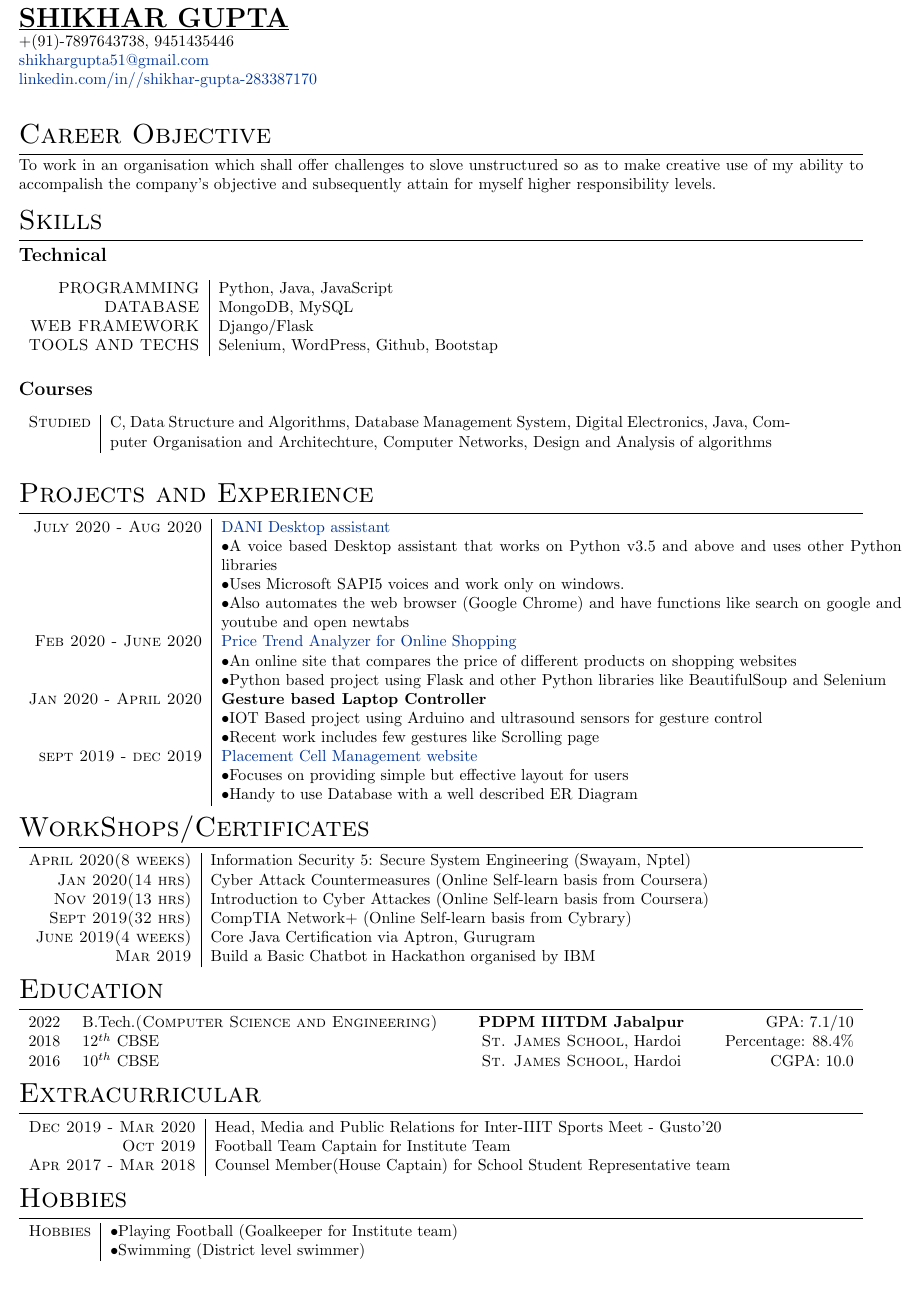
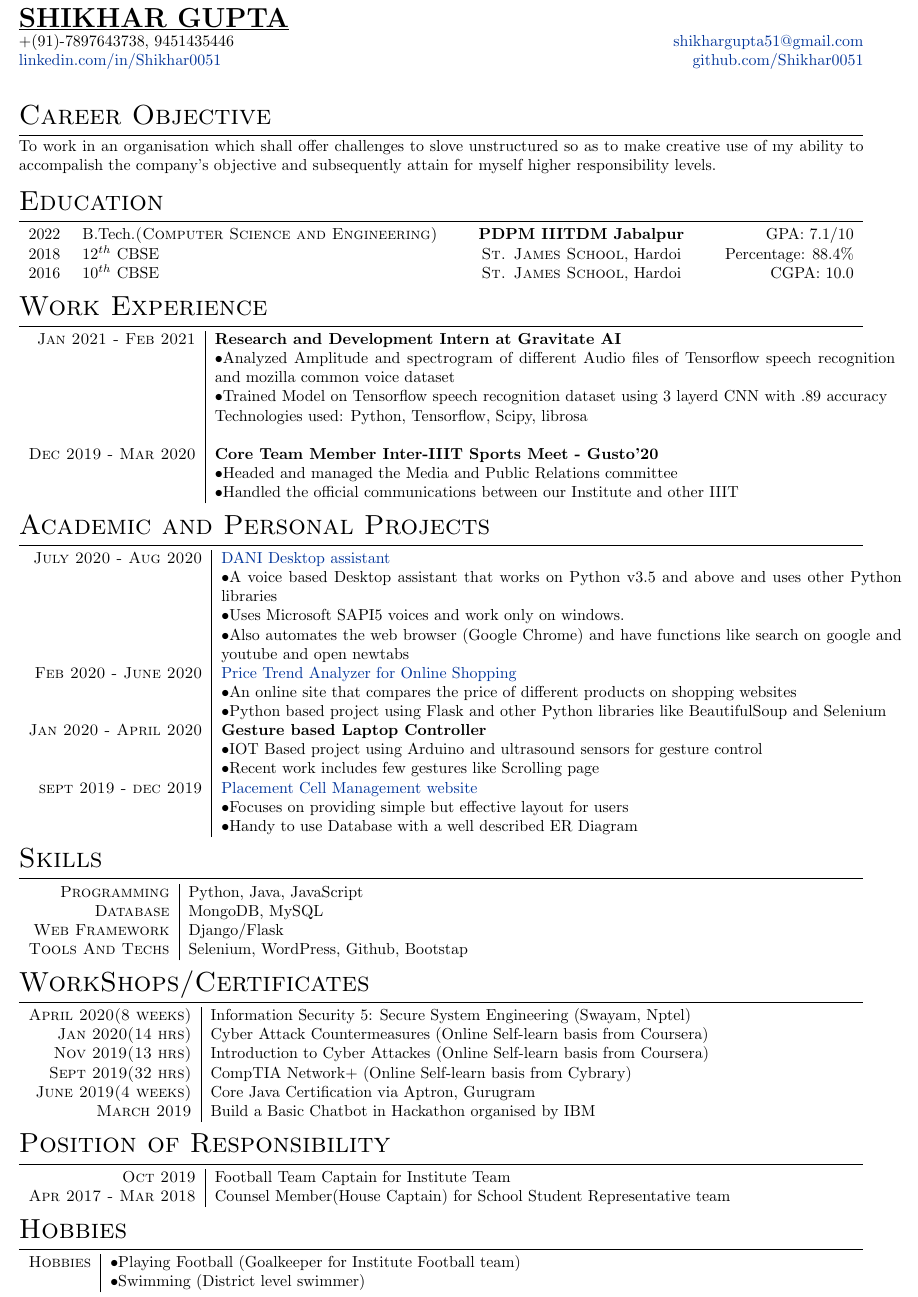
Before and after one commit to Shikhar0051/Resume, a LaTeX CV (resume.tex): part of the page, cut so that both start at the same text. Compiled offline with pdfLaTeX.

Commit message:
Add files via upload

```diff
--- a/resume.tex
+++ b/resume.tex
@@ -33,37 +33,49 @@
 \setlength{\parindent}{0pt}
 
 
-
+%header
 \begin{document}
 \noindent{\LARGE{\underline{\textbf{SHIKHAR GUPTA}}}}\\
-\noindent{ +(91)-7897643738, 9451435446}\\
-\href{mailto:shikhargupta51@gmail.com}{shikhargupta51@gmail.com}\\
-\href{https://www.linkedin.com/in//shikhar-gupta-283387170}{linkedin.com/in//shikhar-gupta-283387170}\\
+\noindent{ +(91)-7897643738, 9451435446}
+\hfill
+\noindent \href{mailto:shikhargupta51@gmail.com}{shikhargupta51@gmail.com}\\
+\noindent \href{https://www.linkedin.com/in//Shikhar0051}{linkedin.com/in/Shikhar0051}
+\hfill \href{https://www.github.com/Shikhar0051}{github.com/Shikhar0051}\\
 
-
-\pagestyle{empty}
-
+%Career Objective
 \section{Career Objective}
 {To work in an organisation which shall offer challenges to slove unstructured so as to make creative use of my ability to accompalish the company's objective and subsequently attain for myself higher responsibility levels.}
 
-\section{Skills}
-\subsection*{Technical}
+
+%Education
+\section{Education}
+\begin{tabular*}{\textwidth}{c @{\extracolsep{\fill}} lcr}
+
+2022 & B.Tech.\textsc{(Computer Science and Engineering)} & \textbf{PDPM IIITDM Jabalpur} & GPA: 7.1/10\\
+
+2018 & $12^{th}$ CBSE & \textsc{St. James School}, Hardoi & Percentage: 88.4\% \\
+
+2016& $10^{th}$ CBSE & \textsc{St. James School}, Hardoi & CGPA: 10.0 \\
+
+\end{tabular*}
+
+%Work Experience
+\section{Work Experience}
 \begin{tabular}{r|p{15cm}}
+\textsc{Jan 2021 - Feb 2021} & \textbf{Research and Development Intern at Gravitate AI}\\
+&\textbullet Analyzed Amplitude and spectrogram of different Audio files of Tensorflow speech recognition and mozilla common voice dataset\\
+&\textbullet Trained Model on Tensorflow speech recognition dataset using 3 layerd CNN with .89 accuracy\\
+& Technologies used: Python, Tensorflow, Scipy, librosa\\
+&\\
+\textsc{Dec 2019 - Mar 2020} & \textbf{Core Team Member Inter-IIIT Sports Meet - Gusto'20}\\
+&\textbullet Headed and managed the Media and Public Relations committee \\
+&\textbullet Handled the official communications between our Institute and other IIIT \\
 
-%\textsc{Primary} & C, C++, Java, Python, Data Structures and Algorithms, Rest API, MongoDB\\
-%\textsc{Basic} & PhP, MySQL, Selenium, Linux, LaTeX, HTML, CSS\\
-\textsc{PROGRAMMING}&Python, Java, JavaScript\\
-\textsc{DATABASE}&MongoDB, MySQL\\
-\textsc{WEB FRAMEWORK}& Django/Flask\\
-\textsc{TOOLS AND TECHS}& Selenium, WordPress, Github, Bootstap\\
 \end{tabular}
 
-\subsection*{Courses}
-\begin{tabular}{r|p{15cm}}
-\textsc{Studied} & {C, Data Structure and Algorithms, Database Management System, Digital Electronics, Java, Computer Organisation and Architechture, Computer Networks, Design and Analysis of algorithms} \\\multicolumn{2}{c}{}\\
-\end{tabular}
 
-\section{Projects and Experience}
+%Academic and Personal projects
+\section{Academic and Personal Projects}
 
 \begin{tabular} {r|p{15cm}}
 \textsc{July 2020 - Aug 2020} & \href{https://github.com/Shikhar0051/DANI-Desktop-assistant}{DANI Desktop assistant}\\
@@ -85,6 +97,18 @@
 
 \end{tabular}
 
+%Skills
+\section{Skills}
+\begin{tabular}{r|p{15cm}}
+
+\textsc{Programming}&Python, Java, JavaScript\\
+\textsc{Database}&MongoDB, MySQL\\
+\textsc{Web Framework}& Django/Flask\\
+\textsc{Tools And Techs}& Selenium, WordPress, Github, Bootstap\\
+\end{tabular}
+
+
+%Workshops
 \section{WorkShops/Certificates}
 
 \begin{tabular} {r|p{15cm}}
@@ -93,33 +117,23 @@
 \textsc{Nov 2019(13 hrs)} & {Introduction to Cyber Attackes (Online Self-learn basis from Coursera)}\\
 \textsc{Sept 2019(32 hrs)} & {CompTIA Network+ (Online Self-learn basis from Cybrary)}\\
 \textsc{June 2019(4 weeks)} & {Core Java Certification via Aptron, Gurugram}\\
-\textsc{Mar 2019} & {Build a Basic Chatbot in Hackathon organised by IBM}
+\textsc{March 2019} & {Build a Basic Chatbot in Hackathon organised by IBM}
 \end{tabular}
 
-\section{Education}
-\begin{tabular*}{\textwidth}{c @{\extracolsep{\fill}} lcr}
 
-2022 & B.Tech.\textsc{(Computer Science and Engineering)} & \textbf{PDPM IIITDM Jabalpur} & GPA: 7.1/10\\
+%POS
+\section{Position of Responsibility}
+\begin{tabular} {r|p{15cm}}
 
-2018 & $12^{th}$ CBSE & \textsc{St. James School}, Hardoi & Percentage: 88.4\% \\
-
-2016& $10^{th}$ CBSE & \textsc{St. James School}, Hardoi & CGPA: 10.0 \\
-
-\end{tabular*}
-
-
-
-\section{Extracurricular}
-\begin{tabular} {r|p{15cm}}
-\textsc{Dec 2019 - Mar 2020} & {Head, Media and Public Relations for Inter-IIIT Sports Meet - Gusto'20}\\
 \textsc{Oct 2019} & {Football Team Captain for Institute Team}\\
 \textsc{Apr 2017 - Mar 2018} & {Counsel Member(House Captain) for School Student Representative team}\\
 
 \end{tabular}
 
+%Hobbies
 \section{Hobbies}
 \begin{tabular} {r|p{15cm}}
-\textsc{Hobbies} & \textbullet Playing Football (Goalkeeper for Institute team)  \\
+\textsc{Hobbies} & \textbullet Playing Football (Goalkeeper for Institute Football team)  \\
 & \textbullet  Swimming (District level swimmer)\\
 \end{tabular}
 
```
Also changed, not shown: resume.pdf, resume_old.pdf (added), 1 other file.
